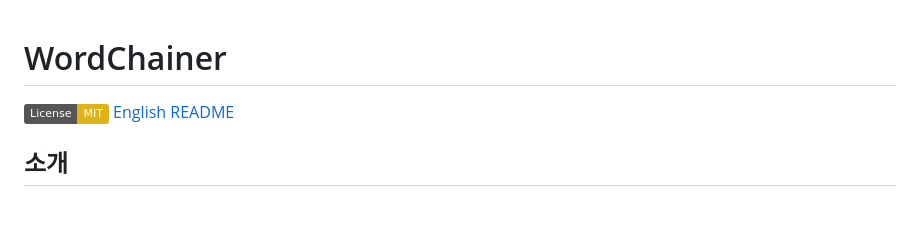
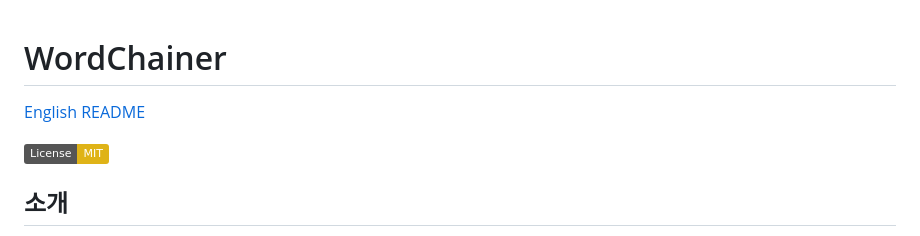
Before and after one commit to cheesedongjin/WordChainer, a Markdown page: README.md, the part around the change. Rendered like a GitHub page; badges without logos; blank space fills up the shorter version.

```diff
--- a/README.md
+++ b/README.md
@@ -1,7 +1,8 @@
 # WordChainer
 
+[English README](README.en.md)
+
 [![License: MIT](https://img.shields.io/badge/License-MIT-yellow.svg)](LICENSE)
-[English README](README.en.md)
 
 ## 소개
 WordChainer는 한국어 끝말잇기를 인공지능 봇과 함께 즐길 수 있는 프로젝트입니다. Tkinter 기반의 데스크톱 앱과 GitHub Pages로 배포된 웹 버전을 동시에 제공하여, 사용자는 어디서든 간편하게 게임을 시작할 수 있습니다. [웹 버전 바로가기](https://cheesedongjin.github.io/WordChainer/)
```
